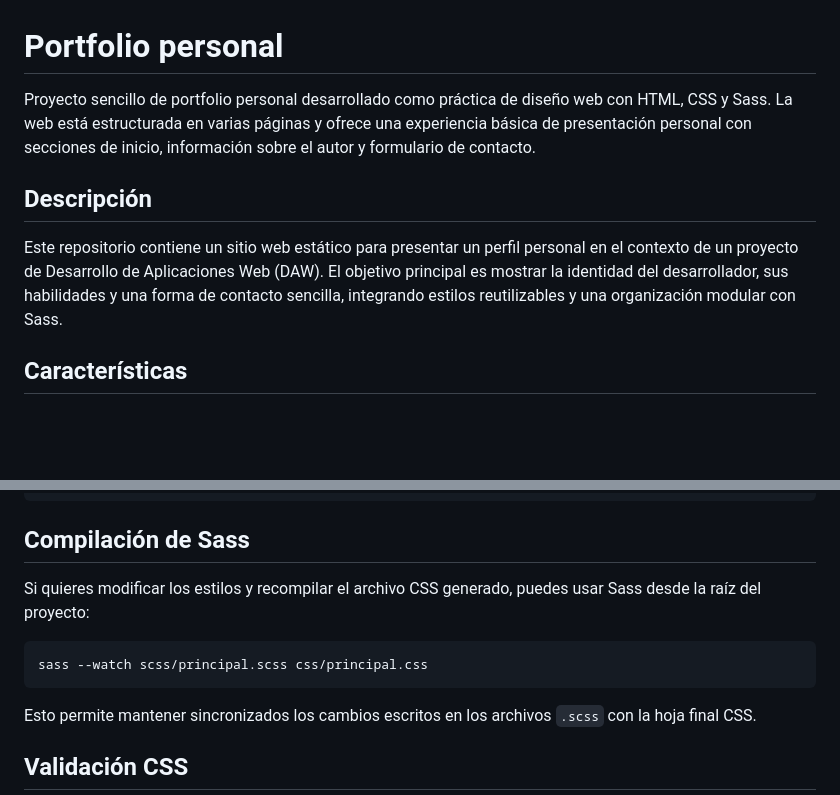
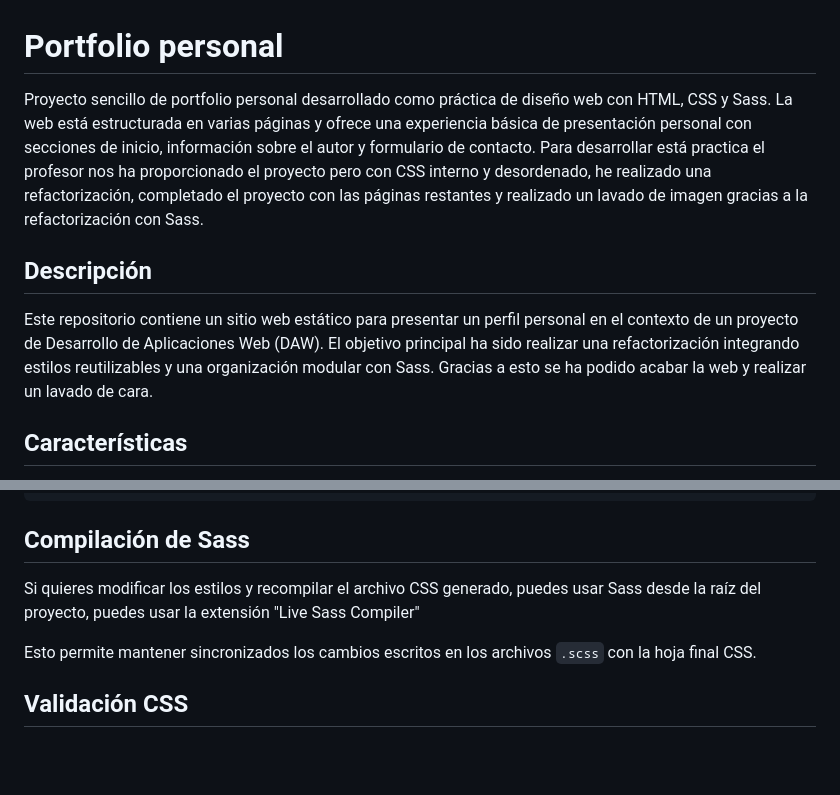
Before and after one commit to alvarops11/proyecto-refactorizado, a Markdown page: README.md, 2 parts joined by grey strips. Rendered like a GitHub page; blank space fills up the shorter version.

Commit message:
Update README with project refactor and Sass integration
Se ha mejorado la documentación del proyecto, destacando la refactorización y el uso de Sass para una mejor organización de estilos. También se han añadido detalles sobre la finalización de las páginas restantes y el uso de herramientas para la compilación de Sass.

````diff
--- a/README.md
+++ b/README.md
@@ -1,10 +1,10 @@
 # Portfolio personal
 
-Proyecto sencillo de portfolio personal desarrollado como práctica de diseño web con HTML, CSS y Sass. La web está estructurada en varias páginas y ofrece una experiencia básica de presentación personal con secciones de inicio, información sobre el autor y formulario de contacto.
+Proyecto sencillo de portfolio personal desarrollado como práctica de diseño web con HTML, CSS y Sass. La web está estructurada en varias páginas y ofrece una experiencia básica de presentación personal con secciones de inicio, información sobre el autor y formulario de contacto. Para desarrollar está practica el profesor nos ha proporcionado el proyecto pero con CSS interno y desordenado, he realizado una refactorización, completado el proyecto con las páginas restantes y realizado un lavado de imagen gracias a la refactorización con Sass.
 
 ## Descripción
 
-Este repositorio contiene un sitio web estático para presentar un perfil personal en el contexto de un proyecto de Desarrollo de Aplicaciones Web (DAW). El objetivo principal es mostrar la identidad del desarrollador, sus habilidades y una forma de contacto sencilla, integrando estilos reutilizables y una organización modular con Sass.
+Este repositorio contiene un sitio web estático para presentar un perfil personal en el contexto de un proyecto de Desarrollo de Aplicaciones Web (DAW). El objetivo principal ha sido realizar una refactorización integrando estilos reutilizables y una organización modular con Sass. Gracias a esto se ha podido acabar la web y realizar un lavado de cara.
 
 ## Características
 
@@ -71,11 +71,8 @@ http://localhost:8000
 
 ## Compilación de Sass
 
-Si quieres modificar los estilos y recompilar el archivo CSS generado, puedes usar Sass desde la raíz del proyecto:
-
-```bash
-sass --watch scss/principal.scss css/principal.css
-```
+Si quieres modificar los estilos y recompilar el archivo CSS generado, puedes usar Sass desde la raíz del proyecto,
+puedes usar la extensión "Live Sass Compiler"
 
 Esto permite mantener sincronizados los cambios escritos en los archivos `.scss` con la hoja final CSS.
 
````
